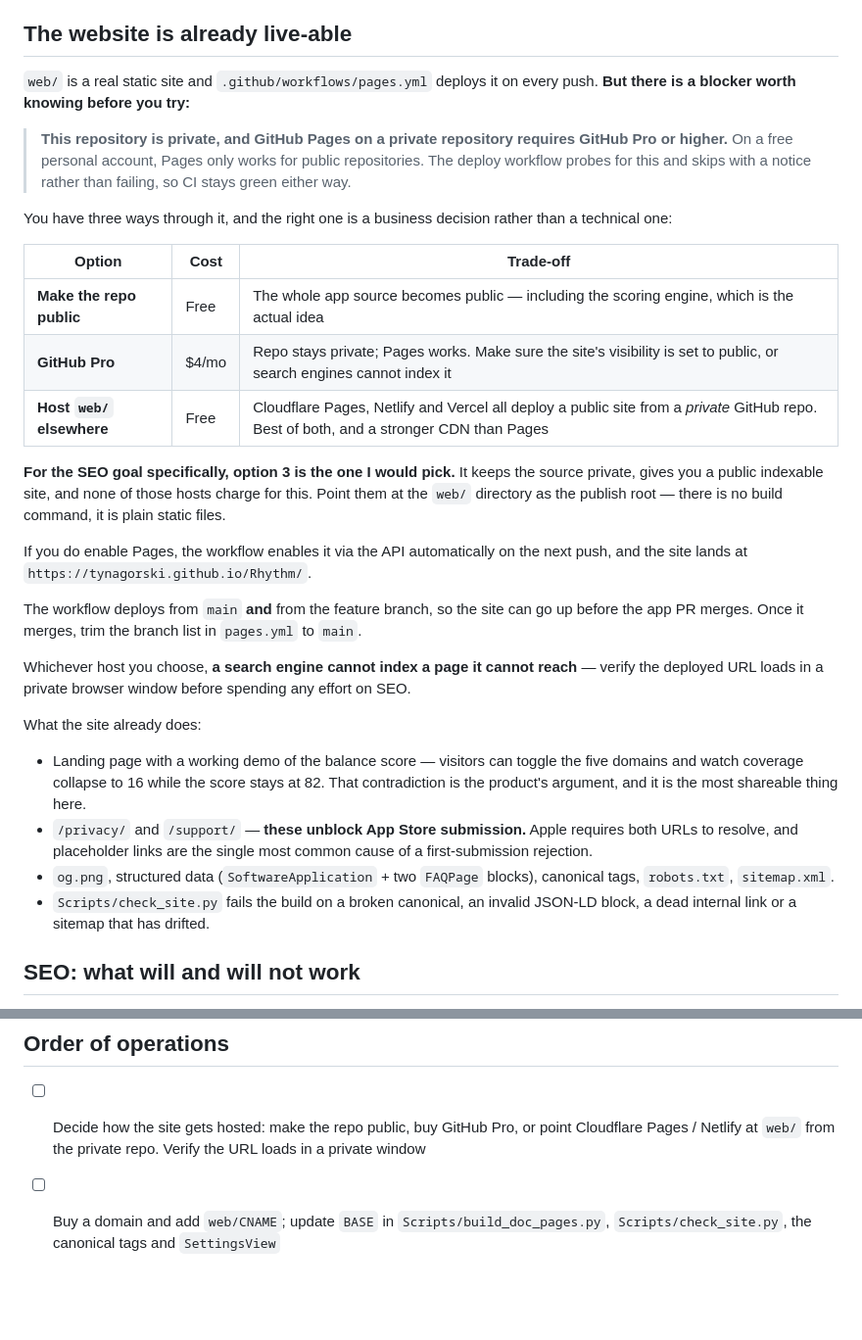
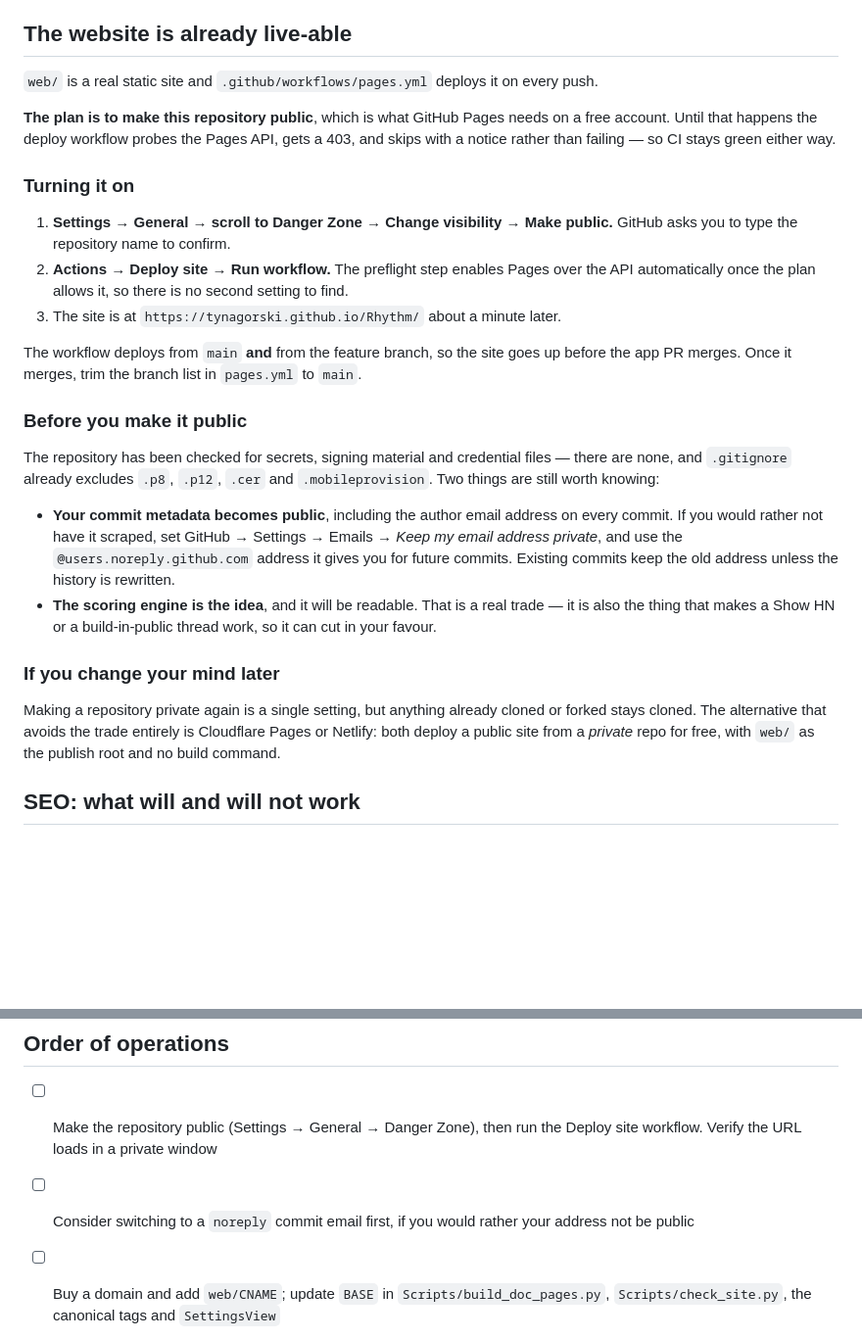
Before and after one commit to Tynagorski/Rhythm, a Markdown page: Docs/LAUNCH.md, 2 parts joined by grey strips. Shown at 98% size. Drawn GitHub-style; blank space fills up the shorter version.

Commit message:
Document the public-repo path for publishing the site
Records the decision to make the repository public rather than pay for
Pages on a private one, with the exact steps and what to check first.

The history has been scanned for secrets, signing material and credential
files — there are none. The one exposure worth flagging is commit
metadata: the author email on every commit becomes public, and switching
to a noreply address is easier done before the switch than after.

Keeps the Cloudflare Pages / Netlify route documented as the fallback if
the source ever needs to go private again.

Co-Authored-By: Claude Opus 5 <noreply@anthropic.com>
Claude-Session: https://claude.ai/code/session_01MAFt7rCzr72Y1NynpkHCSs

```diff
--- a/Docs/LAUNCH.md
+++ b/Docs/LAUNCH.md
@@ -39,51 +39,47 @@ before the App Store version is worth anyone's time.
 ## The website is already live-able
 
 `web/` is a real static site and `.github/workflows/pages.yml` deploys it on
-every push. **But there is a blocker worth knowing before you try:**
+every push.
 
-> **This repository is private, and GitHub Pages on a private repository requires
-> GitHub Pro or higher.** On a free personal account, Pages only works for public
-> repositories. The deploy workflow probes for this and skips with a notice
-> rather than failing, so CI stays green either way.
+**The plan is to make this repository public**, which is what GitHub Pages needs
+on a free account. Until that happens the deploy workflow probes the Pages API,
+gets a 403, and skips with a notice rather than failing — so CI stays green
+either way.
 
-You have three ways through it, and the right one is a business decision rather
-than a technical one:
+### Turning it on
 
-| Option | Cost | Trade-off |
-|---|---|---|
-| **Make the repo public** | Free | The whole app source becomes public — including the scoring engine, which is the actual idea |
-| **GitHub Pro** | $4/mo | Repo stays private; Pages works. Make sure the site's visibility is set to public, or search engines cannot index it |
-| **Host `web/` elsewhere** | Free | Cloudflare Pages, Netlify and Vercel all deploy a public site from a *private* GitHub repo. Best of both, and a stronger CDN than Pages |
+1. **Settings → General → scroll to Danger Zone → Change visibility → Make
+   public.** GitHub asks you to type the repository name to confirm.
+2. **Actions → Deploy site → Run workflow.** The preflight step enables Pages
+   over the API automatically once the plan allows it, so there is no second
+   setting to find.
+3. The site is at `https://tynagorski.github.io/Rhythm/` about a minute later.
 
-**For the SEO goal specifically, option 3 is the one I would pick.** It keeps the
-source private, gives you a public indexable site, and none of those hosts charge
-for this. Point them at the `web/` directory as the publish root — there is no
-build command, it is plain static files.
-
-If you do enable Pages, the workflow enables it via the API automatically on the
-next push, and the site lands at `https://tynagorski.github.io/Rhythm/`.
-
-The workflow deploys from `main` **and** from the feature branch, so the site can
-go up before the app PR merges. Once it merges, trim the branch list in
+The workflow deploys from `main` **and** from the feature branch, so the site
+goes up before the app PR merges. Once it merges, trim the branch list in
 `pages.yml` to `main`.
 
-Whichever host you choose, **a search engine cannot index a page it cannot
-reach** — verify the deployed URL loads in a private browser window before
-spending any effort on SEO.
+### Before you make it public
 
-What the site already does:
+The repository has been checked for secrets, signing material and credential
+files — there are none, and `.gitignore` already excludes `.p8`, `.p12`, `.cer`
+and `.mobileprovision`. Two things are still worth knowing:
 
-- Landing page with a working demo of the balance score — visitors can toggle
-  the five domains and watch coverage collapse to 16 while the score stays at 82.
-  That contradiction is the product's argument, and it is the most shareable
-  thing here.
-- `/privacy/` and `/support/` — **these unblock App Store submission.** Apple
-  requires both URLs to resolve, and placeholder links are the single most common
-  cause of a first-submission rejection.
-- `og.png`, structured data (`SoftwareApplication` + two `FAQPage` blocks),
-  canonical tags, `robots.txt`, `sitemap.xml`.
-- `Scripts/check_site.py` fails the build on a broken canonical, an invalid
-  JSON-LD block, a dead internal link or a sitemap that has drifted.
+- **Your commit metadata becomes public**, including the author email address on
+  every commit. If you would rather not have it scraped, set GitHub → Settings →
+  Emails → *Keep my email address private*, and use the `@users.noreply.github.com`
+  address it gives you for future commits. Existing commits keep the old address
+  unless the history is rewritten.
+- **The scoring engine is the idea**, and it will be readable. That is a real
+  trade — it is also the thing that makes a Show HN or a build-in-public thread
+  work, so it can cut in your favour.
+
+### If you change your mind later
+
+Making a repository private again is a single setting, but anything already
+cloned or forked stays cloned. The alternative that avoids the trade entirely is
+Cloudflare Pages or Netlify: both deploy a public site from a *private* repo for
+free, with `web/` as the publish root and no build command.
 
 ## SEO: what will and will not work
 
@@ -171,9 +167,10 @@ on any of the above.
 
 ## Order of operations
 
-- [ ] Decide how the site gets hosted: make the repo public, buy GitHub Pro, or
-      point Cloudflare Pages / Netlify at `web/` from the private repo. Verify the
-      URL loads in a private window
+- [ ] Make the repository public (Settings → General → Danger Zone), then run
+      the Deploy site workflow. Verify the URL loads in a private window
+- [ ] Consider switching to a `noreply` commit email first, if you would rather
+      your address not be public
 - [ ] Buy a domain and add `web/CNAME`; update `BASE` in
       `Scripts/build_doc_pages.py`, `Scripts/check_site.py`, the canonical tags
       and `SettingsView`
```
Also changed, not shown: README.md (+3 -4 lines).
